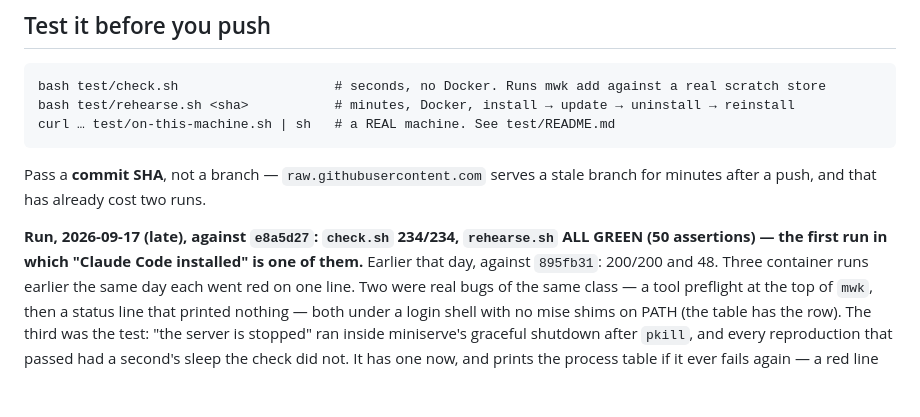
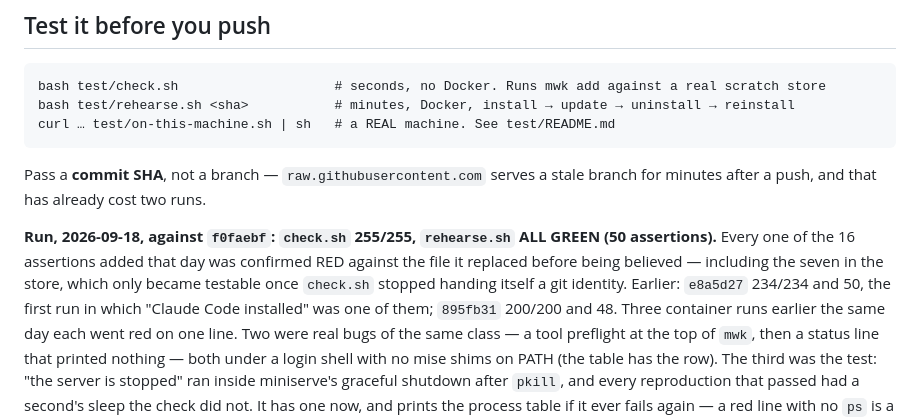
Before and after one commit to matewishkey/mwk-genie, a Markdown page: CLAUDE.md, the part around the change. Rendered like a GitHub page; blank space fills up the shorter version.

Commit message:
the run record: 255 and 50 at f0faebf
Co-Authored-By: Claude Opus 5 <noreply@anthropic.com>

```diff
--- a/CLAUDE.md
+++ b/CLAUDE.md
@@ -223,9 +223,12 @@ curl … test/on-this-machine.sh | sh   # a REAL machine. See test/README.md
 Pass a **commit SHA**, not a branch — `raw.githubusercontent.com` serves a stale branch for minutes
 after a push, and that has already cost two runs.
 
-**Run, 2026-09-17 (late), against `e8a5d27`: `check.sh` 234/234, `rehearse.sh` ALL GREEN (50
-assertions) — the first run in which "Claude Code installed" is one of them.** Earlier that day,
-against `895fb31`: 200/200 and 48.
+**Run, 2026-09-18, against `f0faebf`: `check.sh` 255/255, `rehearse.sh` ALL GREEN (50
+assertions).** Every one of the 16 assertions added that day was confirmed RED against the
+file it replaced before being believed — including the seven in the store, which only
+became testable once `check.sh` stopped handing itself a git identity. Earlier: `e8a5d27`
+234/234 and 50, the first run in which "Claude Code installed" was one of them; `895fb31`
+200/200 and 48.
 Three container runs earlier the same day each went red on one line. Two were real bugs of the
 same class — a tool preflight at the top of `mwk`, then a status line that printed nothing — both
 under a login shell with no mise shims on PATH (the table has the row). The third was the test:
```
